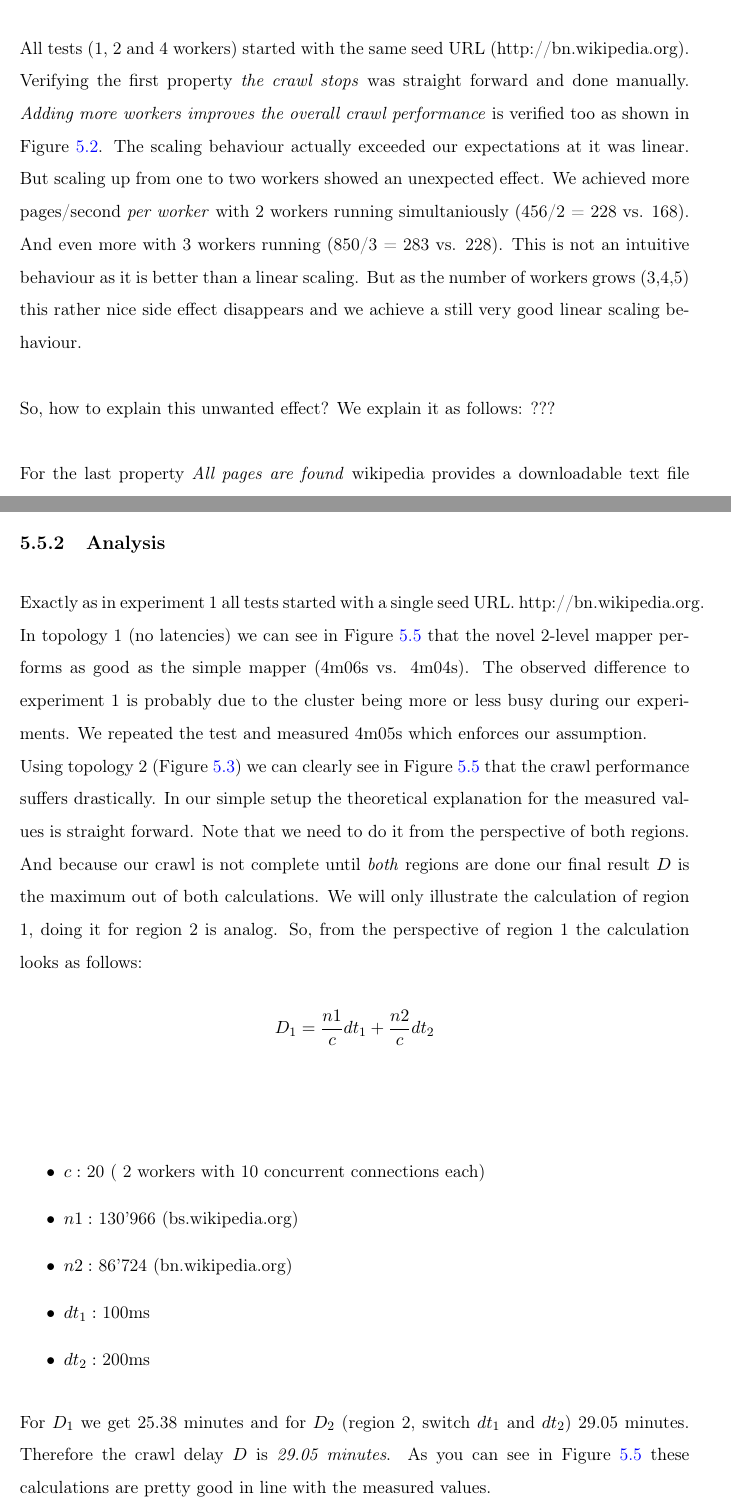
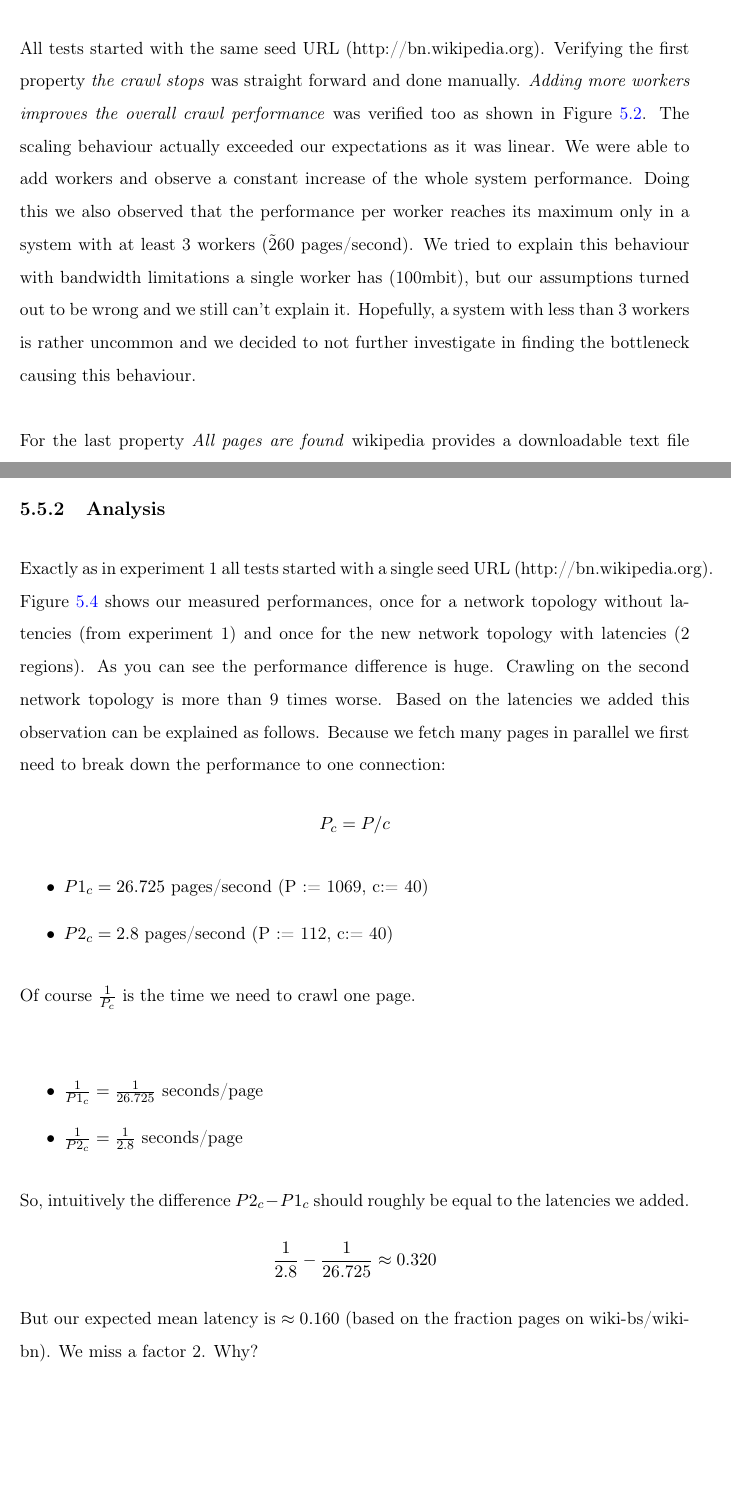
Before and after one commit to crawljs/thesis, a LaTeX thesis (main.tex, which reads Chapters/05results.tex): two parts of pages 40 and 43 of 56 before the commit and two parts of pages 40 and 43 of 55 after it, joined at a grey line, cut so that both start at the same text, the shorter picture padded with empty space. Compiled offline with pdfLaTeX.

Commit message:
experiment 2. (missing final explanation)

```diff
--- a/Chapters/05results.tex
+++ b/Chapters/05results.tex
@@ -95,10 +95,7 @@ Here is an overview of the configuration we used.
 
 \subsection{Analysis}
 
-All tests (1, 2 and 4 workers) started with the same seed URL (http://bn.wikipedia.org). Verifying the first property \emph{the crawl stops} was straight forward and done manually. \emph{Adding more workers improves the overall crawl performance} is verified too as shown in Figure~\ref{plot:exp_001}. The scaling behaviour actually exceeded our expectations at it was linear. But scaling up from one to two workers showed an unexpected effect. We achieved more pages/second \emph{per worker} with 2 workers running simultaniously (456/2 = 228 vs. 168). And even more with 3 workers running (850/3 = 283 vs. 228). This is not an intuitive behaviour as it is better than a linear scaling. But as the number of workers grows (3,4,5) this rather nice side effect disappears and we achieve a still very good linear scaling behaviour.
-\newline
-\newline
-So, how to explain this unwanted effect? We explain it as follows: ???
+All tests started with the same seed URL (http://bn.wikipedia.org). Verifying the first property \emph{the crawl stops} was straight forward and done manually. \emph{Adding more workers improves the overall crawl performance} was verified too as shown in Figure~\ref{plot:exp_001}. The scaling behaviour actually exceeded our expectations as it was linear. We were able to add workers and observe a constant increase of the whole system performance. Doing this we also observed that the performance per worker reaches its maximum only in a system with at least 3 workers (\~260 pages/second). We tried to explain this behaviour with bandwidth limitations a single worker has (100mbit), but our assumptions turned out to be wrong and we still can't explain it. Hopefully, a system with less than 3 workers is rather uncommon and we decided to not further investigate in finding the bottleneck causing this behaviour.
 \newline
 \newline
 For the last property \emph{All pages are found} wikipedia provides a downloadable text file containing all article URLs. Using this file we were able to import the expected URLs into redis (set datastructure). Afterwards we took the difference (redis diff) between the two sets 'urls:expected' and 'urls:crawled'. Unfortunately the resulting set was not empty. It had 23'338 URLs. That number seemed us pretty huge, thats about 16\% of all articles. Did we miss that many URLs? We decided to have a closer look at some randomly picked articles to check what we actually missed. We discovered quickly that most of these 'missed' articles redirected (alias) to other articles we did crawl (13'391 redirect articles). Because articles never reference articles through an alias, crawl.js did not discover those 'redirect-articles' (as we follow references,<a> tags). This still leaves us with 9'947 (7\%) of potentially missed articles. Again we randomly picked some of the remaining articles and discovered that none of them were referenced by other articles (using grep -r). Of course we did not check for references to all remaining articles but 7\% of orphaned articles~\footnote{\url{http://en.wikipedia.org/wiki/Wikipedia:WikiProject_Orphanage}} seemed us realistic and therefore the verification of this property good enough to proceed with our experiments.
@@ -148,18 +145,20 @@ In this experiment we took the same components (4 workers) as in experiment 1 bu
 \end{itemize}
 
 \subsection{Analysis}
-Exactly as in experiment 1 all tests started with a single seed URL. http://bn.wikipedia.org. In topology 1 (no latencies) we can see in Figure~\ref{plot:exp_002} that the novel 2-level mapper performs as good as the simple mapper (4m06s vs. 4m04s). The observed difference to experiment 1 is probably due to the cluster being more or less busy during our experiments. We repeated the test and measured 4m05s which enforces our assumption.
+Exactly as in experiment 1 all tests started with a single seed URL (http://bn.wikipedia.org). Figure~\ref{plot:exp_002} shows our measured performances, once for a network topology without latencies (from experiment 1) and once for the new network topology with latencies (2 regions). As you can see the performance difference is huge. Crawling on the second network topology is more than 9 times worse. Based on the latencies we added this observation can be explained as follows. Because we fetch many pages in parallel we first need to break down the performance to one connection:
+\[
+  P_c = P / c
+\]
+\begin{itemize}
+  \item $ P1_c = 26.725 $ pages/second (P := 1069, c:= 40)
+  \item $ P2_c = 2.8 $ pages/second (P := 112, c:= 40)
+\end{itemize}
+Of course $ \frac{1}{P_c} $ is the time we need to crawl one page.
 \\
-Using topology 2 (Figure~\ref{test_setup2}) we can clearly see in Figure~\ref{plot:exp_002} that the crawl performance suffers drastically. In our simple setup the theoretical explanation for the measured values is straight forward. Note that we need to do it from the perspective of both regions. And because our crawl is not complete until \emph{both} regions are done our final result $D$ is the maximum out of both calculations. We will only illustrate the calculation of region 1, doing it for region 2 is analog. So, from the perspective of region 1 the calculation looks as follows:
-\newline
-\[ D_1 = \frac{n1}{c} dt_1 + \frac{n2}{c} dt_2 \]
-\newline
 \begin{itemize}
-  \item $c:$ 20 ( 2 workers with 10 concurrent connections each)
-  \item $n1:$ 130'966 (bs.wikipedia.org)
-  \item $n2:$ 86'724 (bn.wikipedia.org)
-  \item $dt_1:$ 100ms
-  \item $dt_2:$ 200ms
+  \item $ \frac{1}{P1_c} = \frac{1}{26.725} $ seconds/page
+  \item $ \frac{1}{P2_c} = \frac{1}{2.8} $ seconds/page
 \end{itemize}
-
-For $D_1$ we get 25.38 minutes and for $D_2$ (region 2, switch $dt_1$ and $dt_2$) 29.05 minutes. Therefore the crawl delay $D$ is \emph{29.05 minutes}. As you can see in Figure~\ref{plot:exp_002} these calculations are pretty good in line with the measured values.
+So, intuitively the difference $ P2_c - P1_c $ should roughly be equal to the latencies we added.
+\[ \frac{1}{2.8} - \frac{1}{26.725} \approx  0.320 \]
+But our expected mean latency is $ \approx 0.160 $ (based on the fraction pages on wiki-bs/wiki-bn). We miss a factor 2. Why?
```
Also changed, not shown: Chapters/05results.tex (30 more changed lines).
